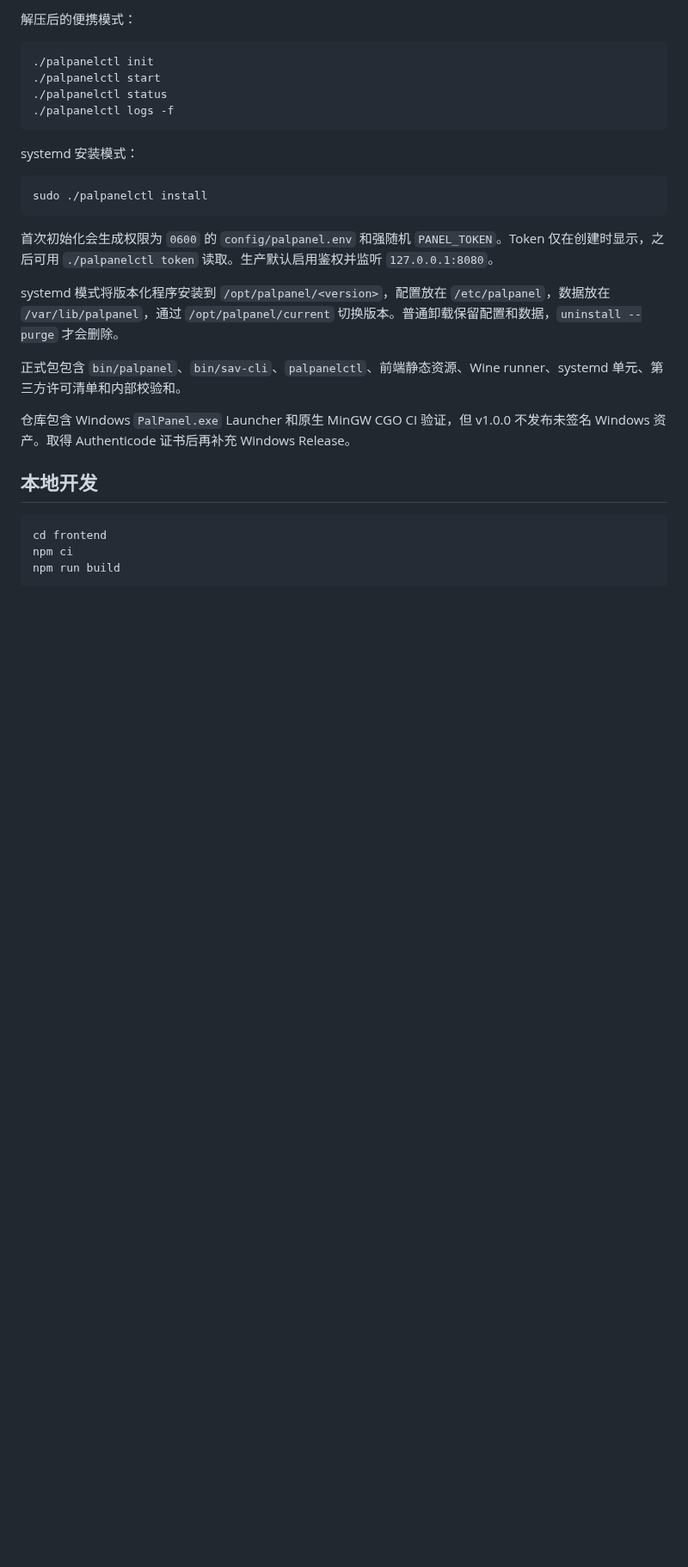
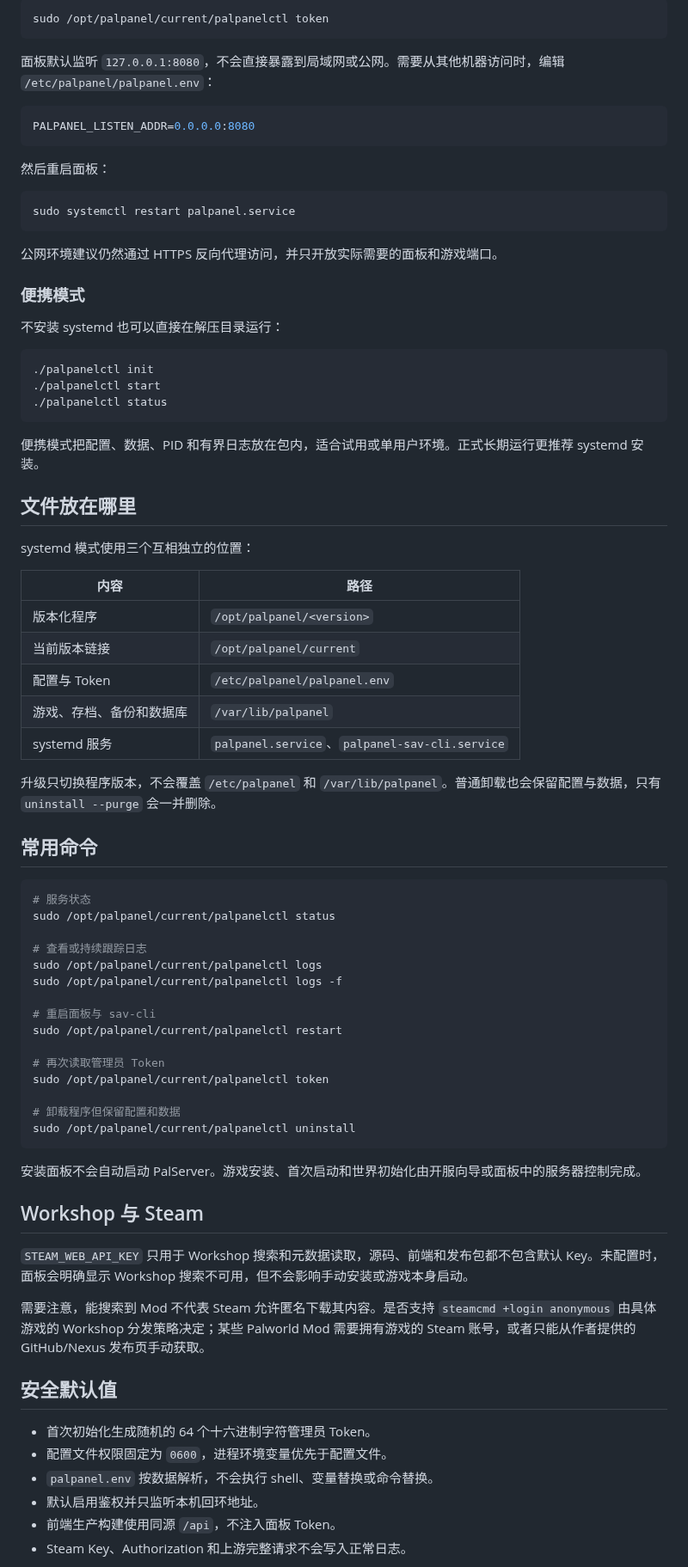
Before and after one commit to uitok/palworld-panel, a Markdown page: README.md, the part around one of its changes. Shown at 86% size. Rendered like a GitHub page; blank space fills up the shorter version.

````diff
--- a/README.md
+++ b/README.md
@@ -18,31 +52,82 @@ scripts/package.sh --version v1.0.0 --targets linux-amd64
 
-解压后的便携模式：
+```bash
+sudo /opt/palpanel/current/palpanelctl token
+```
+
+面板默认监听 `127.0.0.1:8080`，不会直接暴露到局域网或公网。需要从其他机器访问时，编辑 `/etc/palpanel/palpanel.env`：
+
+```ini
+PALPANEL_LISTEN_ADDR=0.0.0.0:8080
+```
+
+然后重启面板：
+
+```bash
+sudo systemctl restart palpanel.service
+```
+
+公网环境建议仍然通过 HTTPS 反向代理访问，并只开放实际需要的面板和游戏端口。
+
+### 便携模式
+
+不安装 systemd 也可以直接在解压目录运行：
 
 ```bash
 ./palpanelctl init
 ./palpanelctl start
 ./palpanelctl status
-./palpanelctl logs -f
 ```
 
-systemd 安装模式：
+便携模式把配置、数据、PID 和有界日志放在包内，适合试用或单用户环境。正式长期运行更推荐 systemd 安装。
+
+## 文件放在哪里
+
+systemd 模式使用三个互相独立的位置：
+
+| 内容 | 路径 |
+| --- | --- |
+| 版本化程序 | `/opt/palpanel/<version>` |
+| 当前版本链接 | `/opt/palpanel/current` |
+| 配置与 Token | `/etc/palpanel/palpanel.env` |
+| 游戏、存档、备份和数据库 | `/var/lib/palpanel` |
+| systemd 服务 | `palpanel.service`、`palpanel-sav-cli.service` |
+
+升级只切换程序版本，不会覆盖 `/etc/palpanel` 和 `/var/lib/palpanel`。普通卸载也会保留配置与数据，只有 `uninstall --purge` 会一并删除。
+
+## 常用命令
 
 ```bash
-sudo ./palpanelctl install
+# 服务状态
+sudo /opt/palpanel/current/palpanelctl status
+
+# 查看或持续跟踪日志
+sudo /opt/palpanel/current/palpanelctl logs
+sudo /opt/palpanel/current/palpanelctl logs -f
+
+# 重启面板与 sav-cli
+sudo /opt/palpanel/current/palpanelctl restart
+
+# 再次读取管理员 Token
+sudo /opt/palpanel/current/palpanelctl token
+
+# 卸载程序但保留配置和数据
+sudo /opt/palpanel/current/palpanelctl uninstall
 ```
 
-首次初始化会生成权限为 `0600` 的 `config/palpanel.env` 和强随机 `PANEL_TOKEN`。Token 仅在创建时显示，之后可用 `./palpanelctl token` 读取。生产默认启用鉴权并监听 `127.0.0.1:8080`。
+安装面板不会自动启动 PalServer。游戏安装、首次启动和世界初始化由开服向导或面板中的服务器控制完成。
 
-systemd 模式将版本化程序安装到 `/opt/palpanel/<version>`，配置放在 `/etc/palpanel`，数据放在 `/var/lib/palpanel`，通过 `/opt/palpanel/current` 切换版本。普通卸载保留配置和数据，`uninstall --purge` 才会删除。
+## Workshop 与 Steam
 
-正式包包含 `bin/palpanel`、`bin/sav-cli`、`palpanelctl`、前端静态资源、Wine runner、systemd 单元、第三方许可清单和内部校验和。
+`STEAM_WEB_API_KEY` 只用于 Workshop 搜索和元数据读取，源码、前端和发布包都不包含默认 Key。未配置时，面板会明确显示 Workshop 搜索不可用，但不会影响手动安装或游戏本身启动。
 
-仓库包含 Windows `PalPanel.exe` Launcher 和原生 MinGW CGO CI 验证，但 v1.0.0 不发布未签名 Windows 资产。取得 Authenticode 证书后再补充 Windows Release。
+需要注意，能搜索到 Mod 不代表 Steam 允许匿名下载其内容。是否支持 `steamcmd +login anonymous` 由具体游戏的 Workshop 分发策略决定；某些 Palworld Mod 需要拥有游戏的 Steam 账号，或者只能从作者提供的 GitHub/Nexus 发布页手动获取。
 
-## 本地开发
+## 安全默认值
 
-```powershell
-cd frontend
-npm ci
-npm run build
+- 首次初始化生成随机的 64 个十六进制字符管理员 Token。
+- 配置文件权限固定为 `0600`，进程环境变量优先于配置文件。
+- `palpanel.env` 按数据解析，不会执行 shell、变量替换或命令替换。
+- 默认启用鉴权并只监听本机回环地址。
+- 前端生产构建使用同源 `/api`，不注入面板 Token。
+- Steam Key、Authorization 和上游完整请求不会写入正常日志。
 
````
Also changed, not shown: other parts of README.md (+90 -55 lines), docs/images/base-list.png (added), docs/images/mod-management.png (added), docs/images/server-settings.png (added), docs/images/setup-guide.png (added), docs/images/system-overview.png (added).
